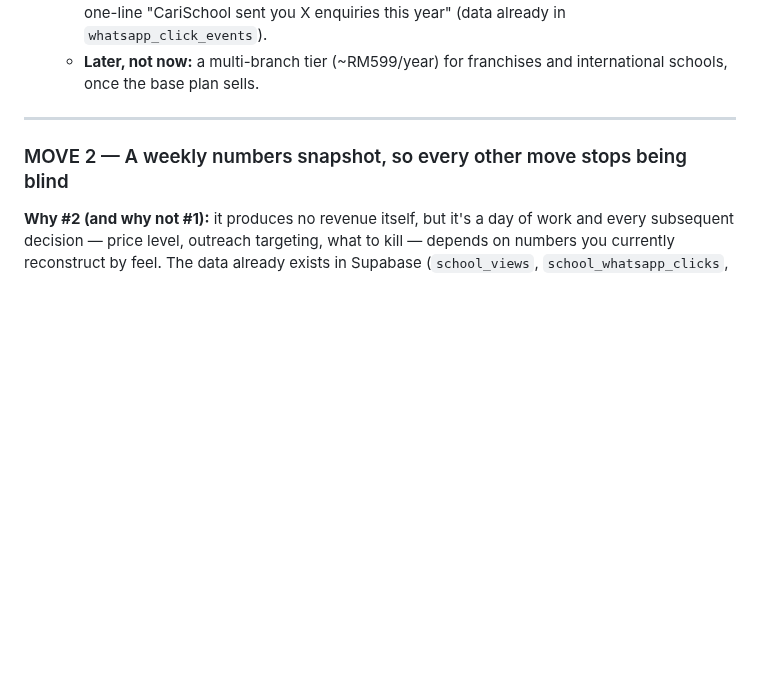
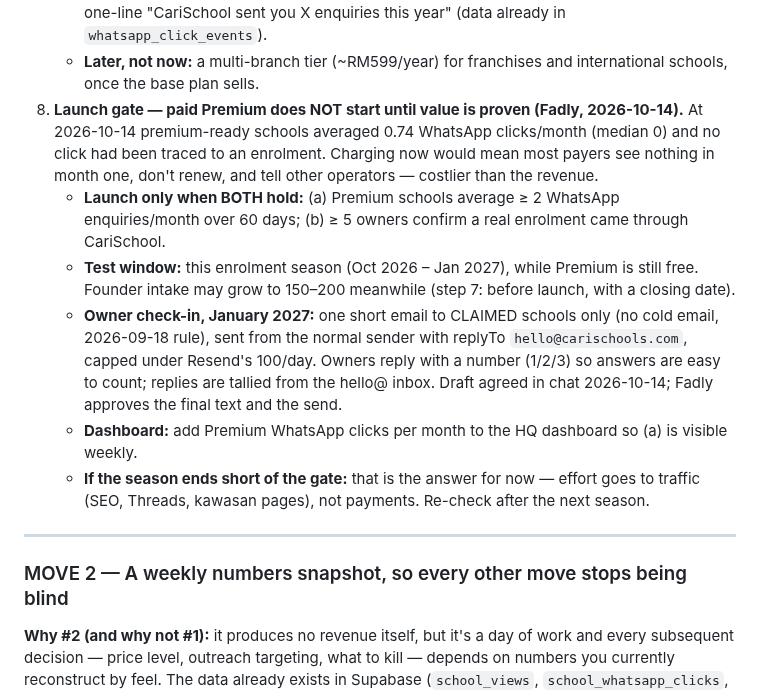
Before and after one commit to mdfadlyh/Carischool, a Markdown page: carischool-roadmap.md, the part around the change. Rendered like a GitHub page; blank space fills up the shorter version.

Commit message:
roadmap: launch gate for paid Premium (prove leads first)
Co-Authored-By: Claude Opus 5.5 <noreply@anthropic.com>
Claude-Session: https://claude.ai/code/session_018V8NRPH2TvLyd3XiCaYpkK

```diff
--- a/carischool-roadmap.md
+++ b/carischool-roadmap.md
@@ -208,6 +208,23 @@ auto-downgraded for content reasons; the data-dependent *benefits* switch on and
      "CariSchool sent you X enquiries this year" (data already in `whatsapp_click_events`).
    - **Later, not now:** a multi-branch tier (~RM599/year) for franchises and international
      schools, once the base plan sells.
+8. **Launch gate — paid Premium does NOT start until value is proven (Fadly, 2026-10-14).**
+   At 2026-10-14 premium-ready schools averaged 0.74 WhatsApp clicks/month (median 0) and no
+   click had been traced to an enrolment. Charging now would mean most payers see nothing in
+   month one, don't renew, and tell other operators — costlier than the revenue.
+   - **Launch only when BOTH hold:** (a) Premium schools average ≥ 2 WhatsApp enquiries/month
+     over 60 days; (b) ≥ 5 owners confirm a real enrolment came through CariSchool.
+   - **Test window:** this enrolment season (Oct 2026 – Jan 2027), while Premium is still free.
+     Founder intake may grow to 150–200 meanwhile (step 7: before launch, with a closing date).
+   - **Owner check-in, January 2027:** one short email to CLAIMED schools only (no cold email,
+     2026-09-18 rule), sent from the normal sender with replyTo `hello@carischools.com`, capped
+     under Resend's 100/day. Owners reply with a number (1/2/3) so answers are easy to count;
+     replies are tallied from the hello@ inbox. Draft agreed in chat 2026-10-14; Fadly approves
+     the final text and the send.
+   - **Dashboard:** add Premium WhatsApp clicks per month to the HQ dashboard so (a) is visible
+     weekly.
+   - **If the season ends short of the gate:** that is the answer for now — effort goes to traffic
+     (SEO, Threads, kawasan pages), not payments. Re-check after the next season.
 
 ---
 
```
